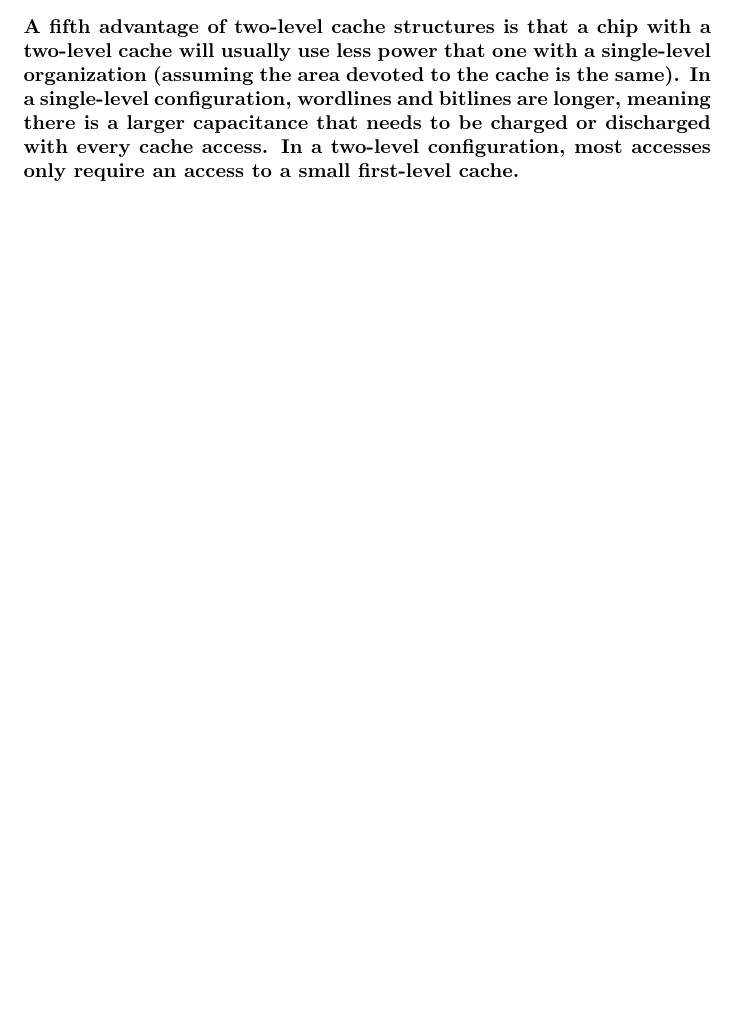
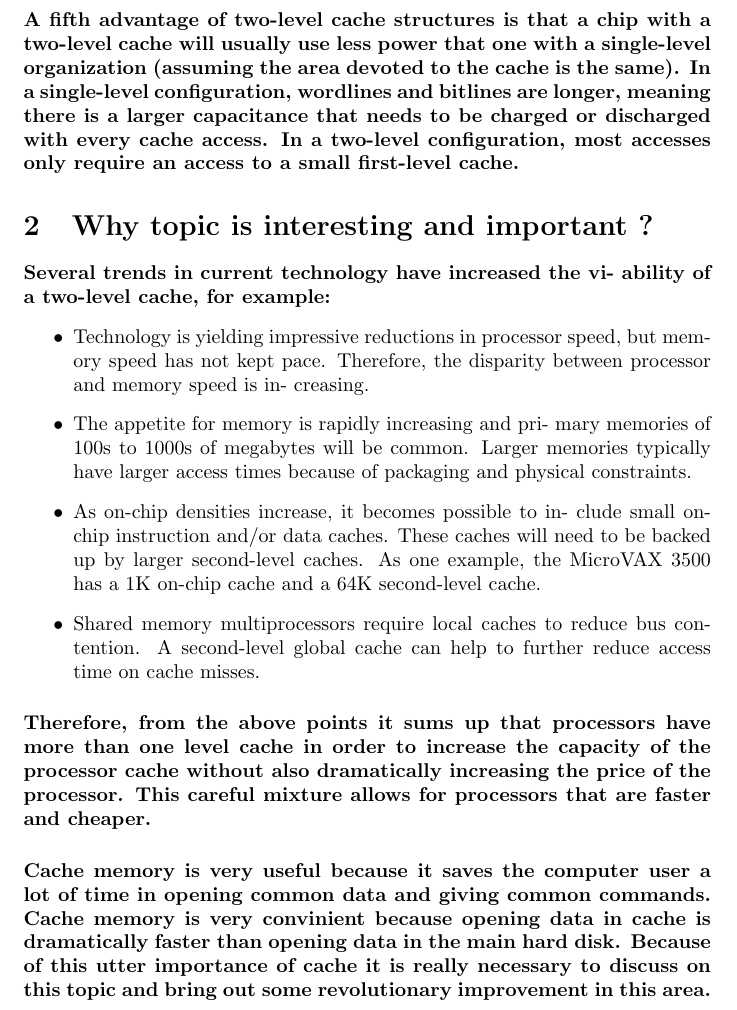
Before and after one commit to Abhishek0706/two-level-cache, a LaTeX document (latex/text.tex): part of page 3 of 3 before the commit and part of page 4 of 4 after it, cut so that both start at the same text, the shorter picture padded with empty space. Compiled offline with pdfLaTeX.

Commit message:
added point2. why this topic is interesting and important

```diff
--- a/latex/text.tex
+++ b/latex/text.tex
@@ -59,4 +59,47 @@ cache is the same). In a single-level configuration, wordlines and bitlines are
 there is a larger capacitance that needs to be charged or discharged with every cache access. In a
 two-level configuration, most accesses only require an access to a small first-level cache.}
 
+\pagebreak
+
+\section{Why topic is interesting and important ?}
+
+\paragraph{Several trends in current technology have increased the vi-
+ability of a two-level cache, for example:}
+
+\begin{itemize}
+
+    \item Technology is yielding impressive reductions in processor
+    speed, but memory speed has not kept pace. Therefore,
+    the disparity between processor and memory speed is in-
+    creasing.
+
+    \item The appetite for memory is rapidly increasing and pri-
+    mary memories of 100s to 1000s of megabytes will be
+    common. Larger memories typically have larger access
+    times because of packaging and physical constraints.
+
+    \item As on-chip densities increase, it becomes possible to in-
+    clude small on-chip instruction and/or data caches. These caches will need to be backed up by larger
+    second-level caches. As one example, the MicroVAX 3500
+    has a 1K on-chip cache and a 64K second-level cache.
+
+    \item Shared memory multiprocessors require local caches to
+    reduce bus contention. A second-level global cache can
+    help to further reduce access time on cache misses.
+
+\end{itemize}
+
+\paragraph{Therefore, from the above points it sums up that processors have more than
+ one level cache in order to increase the capacity of the processor cache without also
+ dramatically increasing the price of the processor. This careful mixture allows for
+ processors that are faster and cheaper.
+}
+
+\paragraph{Cache memory is very useful because it saves the computer user a lot of time in
+    opening common data and giving common commands. Cache memory is very convinient
+    because opening data in cache is dramatically faster than opening data in the main
+    hard disk. Because of this utter importance of cache it is really necessary to discuss
+    on this topic and bring out some revolutionary improvement in this area.
+}
+
 \end{document}
```
